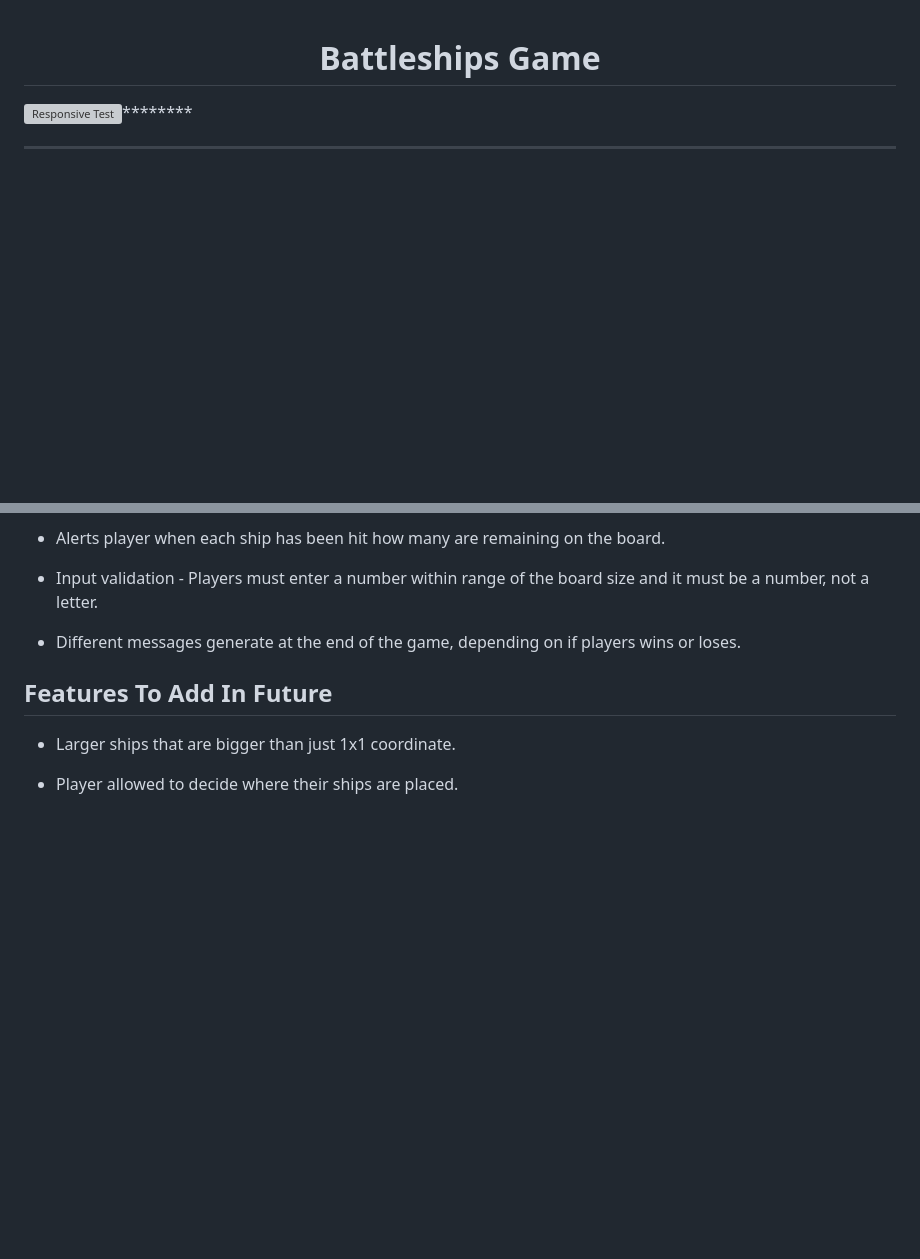
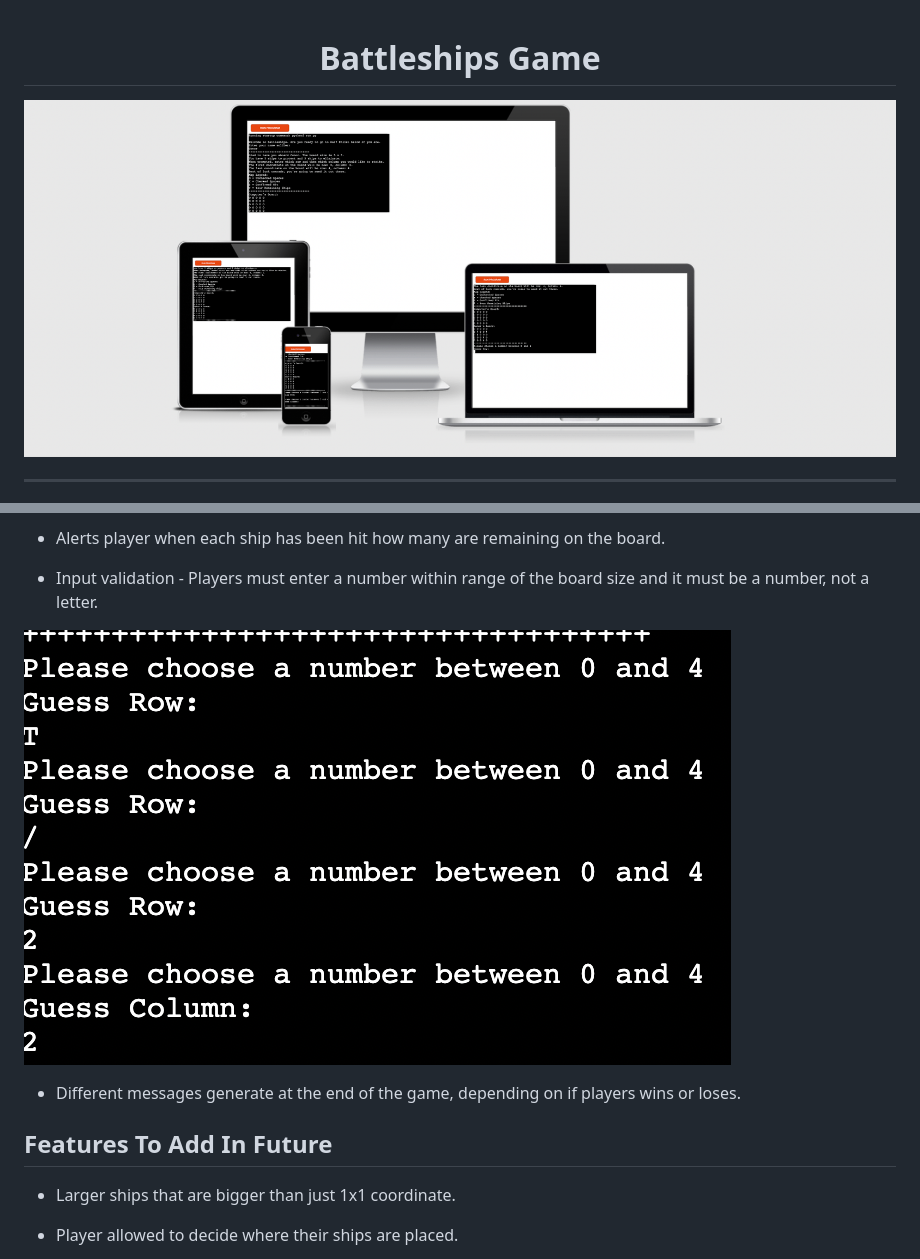
Before and after one commit to conorwalsh1/battleships, a Markdown page: README.md, 2 parts joined by grey strips. GitHub-like rendering; pictures changed too: assets/images/battle-invalid-data-input.png (added), assets/images/battle-responsive.png (added); blank space fills up the shorter version; grey boxes are pictures that could not be loaded.

```diff
--- a/README.md
+++ b/README.md
@@ -1,6 +1,6 @@
 <h1 align="center">Battleships Game</h1>
 
-![Responsive Test](assets/images/ceart-responsive.png)********
+![Responsive Test](assets/images/battle-responsive.png)
 
 ---
 
@@ -47,6 +55,8 @@ The game continues until one of the players sinks all of the others battleships.
 - Alerts player when each ship has been hit how many are remaining on the board.
 
 - Input validation - Players must enter a number within range of the board size and it must be a number, not a letter.
+
+![Responsive Test](assets/images/battle-invalid-data-input.png)
 
 - Different messages generate at the end of the game, depending on if players wins or loses.
 
```
Also changed, not shown: other parts of README.md (+11 -3 lines), assets/images/battle-boards.png (added), assets/images/battle-hits.png (added), assets/images/battle-starting-game.png (added), 1 other file.
